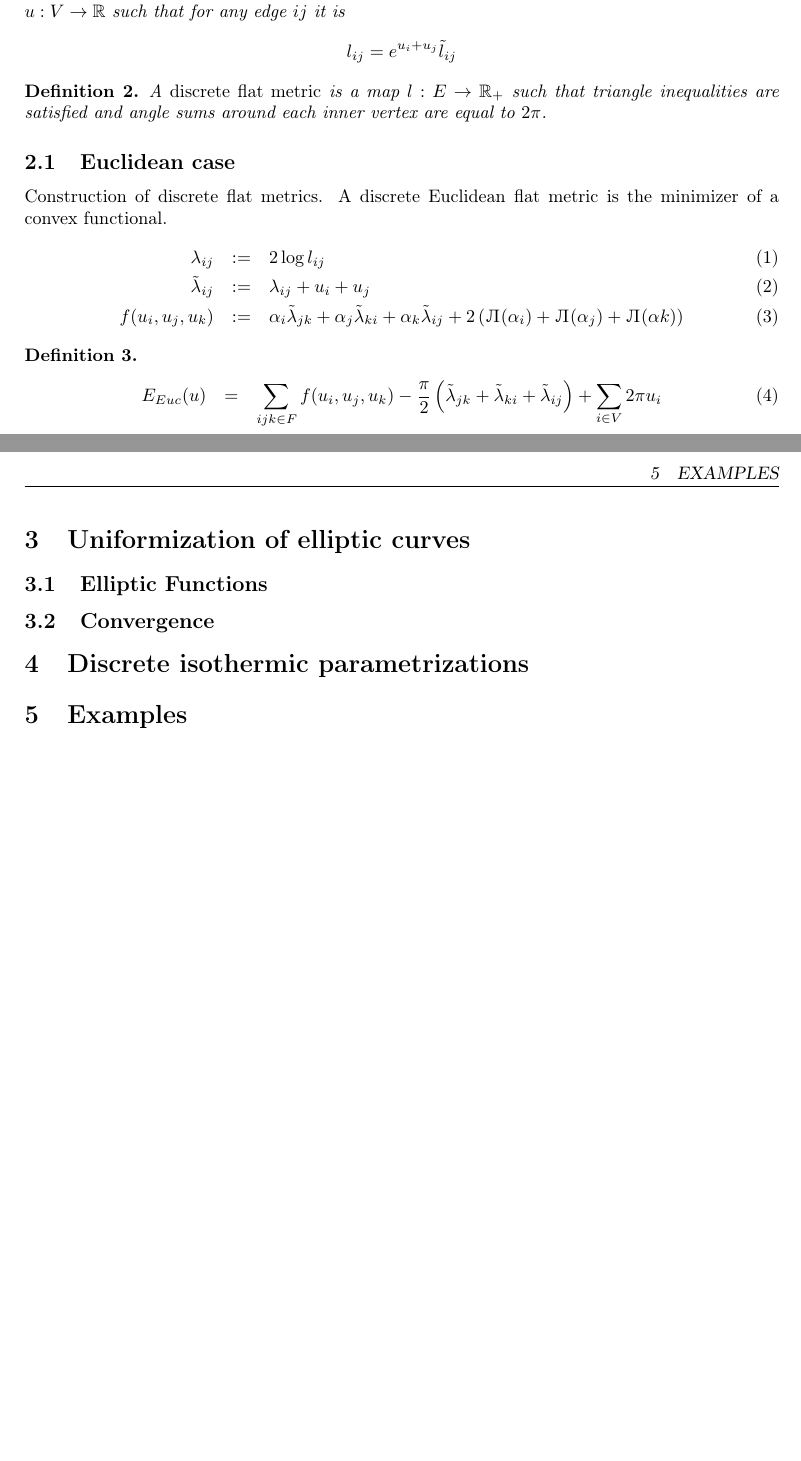
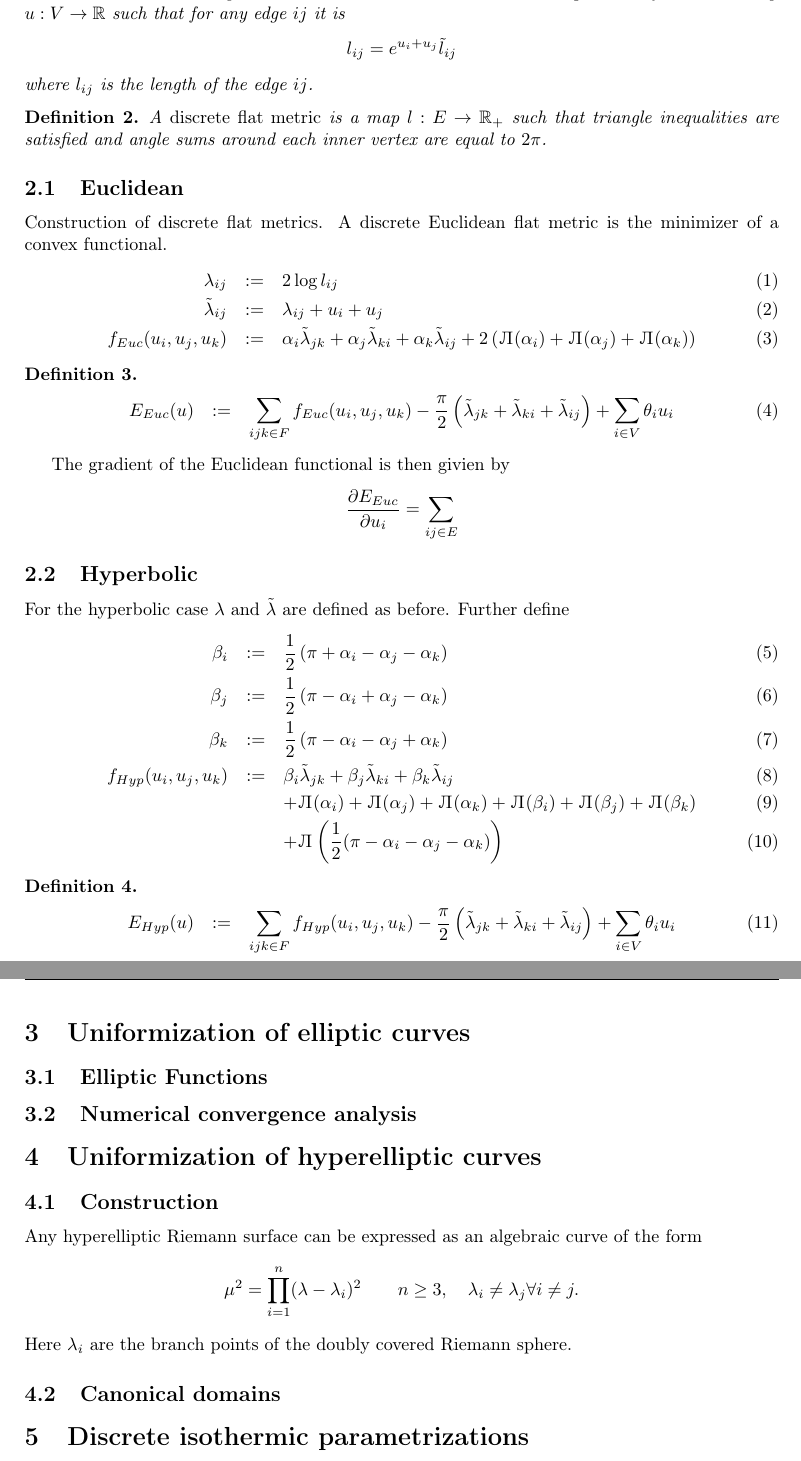
Before and after one commit to sechel/thesis, a LaTeX thesis (Thesis.tex): two parts of pages 2 and 3 of 3 before the commit and two parts of pages 3 and 4 of 4 after it, joined at a grey line, cut so that both start at the same text, the shorter picture padded with empty space. The pictures show the PDF file Thesis.pdf that the author committed with the source.

Commit message:
ignored artifacts
git-svn-id: https://svn.math.tu-berlin.de/svn/sechel/Thesis@29 526cecfd-877c-68f2-9ce8-e7aecca8bde4

```diff
--- a/Thesis.tex
+++ b/Thesis.tex
@@ -33,6 +34,7 @@
 \begin{definition}
 	Two triangulations $T$ and $\tilde{T}$ are \emph{discrete conformal equivalent} if there is a map $u:V \to \mathbb{R}$ such that for any edge $ij$ it is
 	\[l_{ij}=e^{u_i+u_j}\tilde{l}_{ij}\]
+where $l_{ij}$ is the length of the edge $ij$.
 \end{definition}
 
 \begin{definition}
@@ -40,28 +42,54 @@
 \end{definition}
 
 
-\subsection{Euclidean case}
+\subsection{Euclidean}
 Construction of discrete flat metrics. A discrete Euclidean flat metric is the minimizer of a convex functional.
 \begin{eqnarray}
 \lambda_{ij} &:=& 2\log l_{ij}\\
 \tilde\lambda_{ij} &:=& \lambda_{ij}+u_i+u_j\\
-f(u_i, u_j, u_k) &:=& \alpha_i \tilde \lambda_{jk} + \alpha_j \tilde \lambda_{ki} + \alpha_k \tilde \lambda_{ij} + 2\left(\ML(\alpha_i) + \ML(\alpha_j) + \ML(\alpha k)\right)
+f_{Euc}(u_i, u_j, u_k) &:=& \alpha_i \tilde \lambda_{jk} + \alpha_j \tilde \lambda_{ki} + \alpha_k \tilde \lambda_{ij} + 2\left(\ML(\alpha_i) + \ML(\alpha_j) + \ML(\alpha_k)\right)
 \end{eqnarray}
 
 \begin{definition}
 \begin{eqnarray}
-	E_{Euc}(u) &=& \sum_{ijk\in F}f(u_i, u_j, u_k) - \frac{\pi}{2}\left(\tilde \lambda_{jk} + \tilde \lambda_{ki} + \tilde \lambda_{ij}\right) + \sum_{i\in V} 2\pi u_i
+	E_{Euc}(u) &:=& \sum_{ijk\in F}f_{Euc}(u_i, u_j, u_k) - \frac{\pi}{2}\left(\tilde \lambda_{jk} + \tilde \lambda_{ki} + \tilde \lambda_{ij}\right) + \sum_{i\in V} \theta_i u_i
+\end{eqnarray}
+\end{definition}
+
+The gradient of the Euclidean functional is then givien by
+\[ \frac{\partial E_{Euc}}{\partial u_i}=\sum_{ij\in E}\]
+
+\subsection{Hyperbolic}
+
+For the hyperbolic case $\lambda$ and $\tilde\lambda$ are defined as before. Further define
+\begin{eqnarray}
+	\beta_i &:=& \frac{1}{2} \left(\pi + \alpha_i - \alpha_j - \alpha_k \right)\\
+	\beta_j &:=& \frac{1}{2} \left(\pi - \alpha_i + \alpha_j - \alpha_k \right)\\
+	\beta_k &:=& \frac{1}{2} \left(\pi - \alpha_i - \alpha_j + \alpha_k \right)\\
+	f_{Hyp}(u_i, u_j, u_k) &:=&\beta_i \tilde \lambda_{jk} + \beta_j \tilde \lambda_{ki} + \beta_k \tilde \lambda_{ij}\\
+				&&+\ML(\alpha_i) + \ML(\alpha_j) + \ML(\alpha_k) + \ML(\beta_i) + \ML(\beta_j) + \ML(\beta_k)\\
+				&&+\ML\left(\frac{1}{2} (\pi - \alpha_i - \alpha_j - \alpha_k)\right)
+\end{eqnarray}
+
+\begin{definition}
+\begin{eqnarray}
+	E_{Hyp}(u) &:=& \sum_{ijk\in F}f_{Hyp}(u_i, u_j, u_k) - \frac{\pi}{2}\left(\tilde \lambda_{jk} + \tilde \lambda_{ki} + \tilde \lambda_{ij}\right) + \sum_{i\in V} \theta_i u_i
 \end{eqnarray}
 \end{definition}
 
 \section{Uniformization of elliptic curves}
 \subsection{Elliptic Functions}
+\subsection{Numerical convergence analysis}
 
-\subsection{Convergence}
+\section{Uniformization of hyperelliptic curves}
+\subsection{Construction}
+Any hyperelliptic Riemann surface can be expressed as an algebraic curve of the form
+\[ \mu^2 = \prod_{i=1}^n(\lambda-\lambda_i)^2 \quad\quad n\geq3,\quad \lambda_i\neq \lambda_j \forall i\neq j.\]
+Here $\lambda_i$ are the branch points of the doubly covered Riemann sphere. If
+
+\subsection{Canonical domains}
 
 \section{Discrete isothermic parametrizations}
-
-\section{Examples}
-\subsection{A discrete ellipsoid}
+\subsection{A discrete ellipsoid and its dual surface}
 
 \end{document}
```
Also changed, not shown: Thesis.pdf, Thesis.tex (3 more changed lines).
